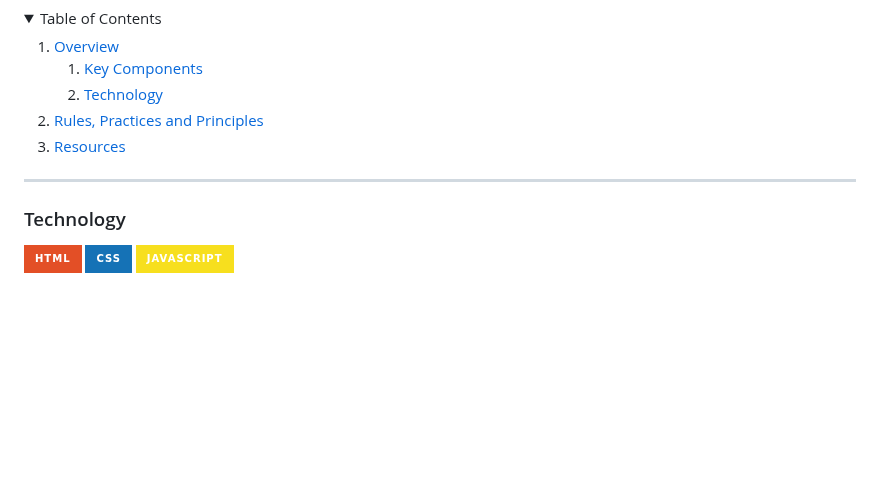
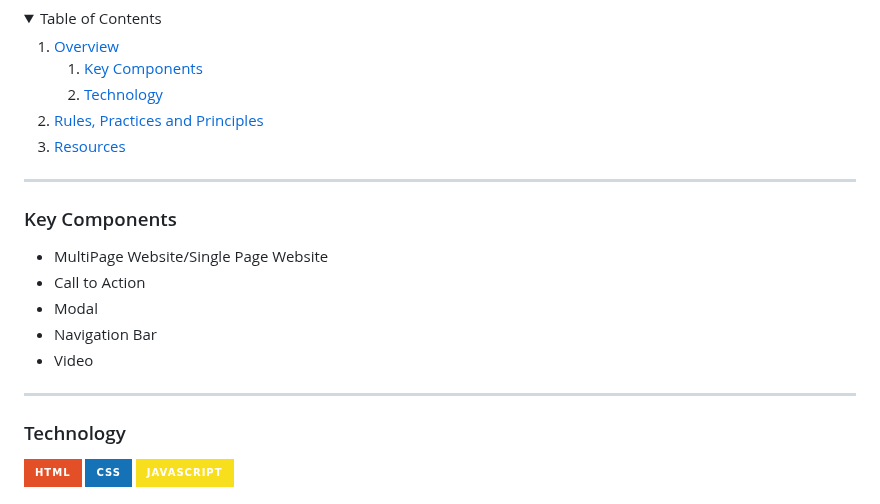
Before and after one commit to michrecto/WD-PUBLISHING-COMPANY, a Markdown page: readme.md, the part around the change. Rendered like a GitHub page; folded sections open; badges without logos; blank space fills up the shorter version.

```diff
--- a/readme.md
+++ b/readme.md
@@ -60,6 +60,17 @@
 
 ---
 
+### Key Components
+<!-- TODO: List of Key Components -->
+<!-- The following are just sample -->
+- MultiPage Website/Single Page Website
+- Call to Action
+- Modal
+- Navigation Bar
+- Video
+
+---
+
 ### Technology
 <!-- TODO: List of Technology Used -->
 ![HTML](https://img.shields.io/badge/HTML-E34F26?style=for-the-badge&logo=html5&logoColor=white)
```
